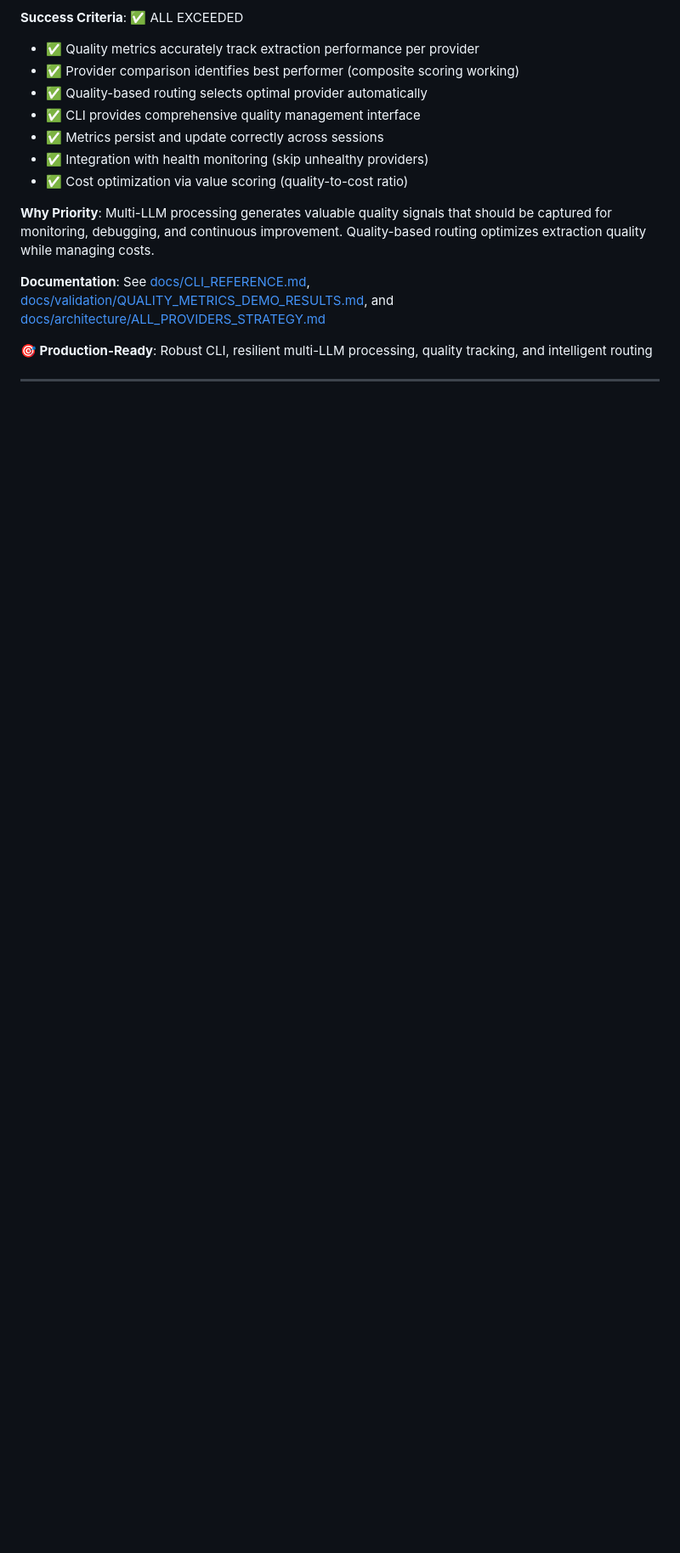
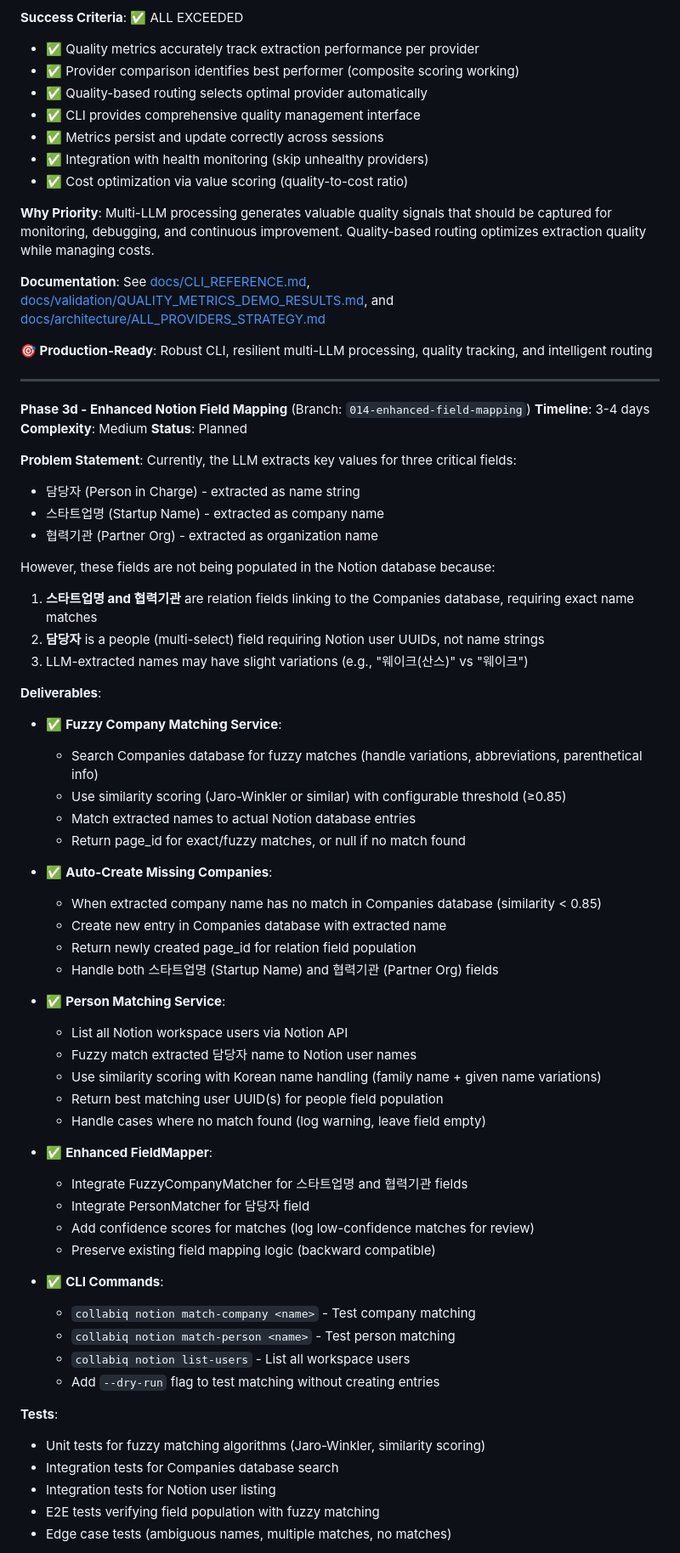
Before and after one commit to limmutable/CollabIQ, a Markdown page: docs/architecture/ROADMAP.md, the part around one of its changes. Shown at 85% size. GitHub-like rendering; blank space fills up the shorter version.

```diff
--- a/docs/architecture/ROADMAP.md
+++ b/docs/architecture/ROADMAP.md
@@ -402,3 +402,58 @@ This roadmap breaks the CollabIQ system into **14 sequential phases** (branches
 
 ---
 
+**Phase 3d - Enhanced Notion Field Mapping** (Branch: `014-enhanced-field-mapping`)
+**Timeline**: 3-4 days
+**Complexity**: Medium
+**Status**: Planned
+
+**Problem Statement**:
+Currently, the LLM extracts key values for three critical fields:
+- 담당자 (Person in Charge) - extracted as name string
+- 스타트업명 (Startup Name) - extracted as company name
+- 협력기관 (Partner Org) - extracted as organization name
+
+However, these fields are not being populated in the Notion database because:
+1. **스타트업명 and 협력기관** are relation fields linking to the Companies database, requiring exact name matches
+2. **담당자** is a people (multi-select) field requiring Notion user UUIDs, not name strings
+3. LLM-extracted names may have slight variations (e.g., "웨이크(산스)" vs "웨이크")
+
+**Deliverables**:
+- ✅ **Fuzzy Company Matching Service**:
+  - Search Companies database for fuzzy matches (handle variations, abbreviations, parenthetical info)
+  - Use similarity scoring (Jaro-Winkler or similar) with configurable threshold (≥0.85)
+  - Match extracted names to actual Notion database entries
+  - Return page_id for exact/fuzzy matches, or null if no match found
+
+- ✅ **Auto-Create Missing Companies**:
+  - When extracted company name has no match in Companies database (similarity < 0.85)
+  - Create new entry in Companies database with extracted name
+  - Return newly created page_id for relation field population
+  - Handle both 스타트업명 (Startup Name) and 협력기관 (Partner Org) fields
+
+- ✅ **Person Matching Service**:
+  - List all Notion workspace users via Notion API
+  - Fuzzy match extracted 담당자 name to Notion user names
+  - Use similarity scoring with Korean name handling (family name + given name variations)
+  - Return best matching user UUID(s) for people field population
+  - Handle cases where no match found (log warning, leave field empty)
+
+- ✅ **Enhanced FieldMapper**:
+  - Integrate FuzzyCompanyMatcher for 스타트업명 and 협력기관 fields
+  - Integrate PersonMatcher for 담당자 field
+  - Add confidence scores for matches (log low-confidence matches for review)
+  - Preserve existing field mapping logic (backward compatible)
+
+- ✅ **CLI Commands**:
+  - `collabiq notion match-company <name>` - Test company matching
+  - `collabiq notion match-person <name>` - Test person matching
+  - `collabiq notion list-users` - List all workspace users
+  - Add `--dry-run` flag to test matching without creating entries
+
+**Tests**:
+- Unit tests for fuzzy matching algorithms (Jaro-Winkler, similarity scoring)
+- Integration tests for Companies database search
+- Integration tests for Notion user listing
+- E2E tests verifying field population with fuzzy matching
+- Edge case tests (ambiguous names, multiple matches, no matches)
+
```
Also changed, not shown: other parts of docs/architecture/ROADMAP.md (+77 -27 lines).
